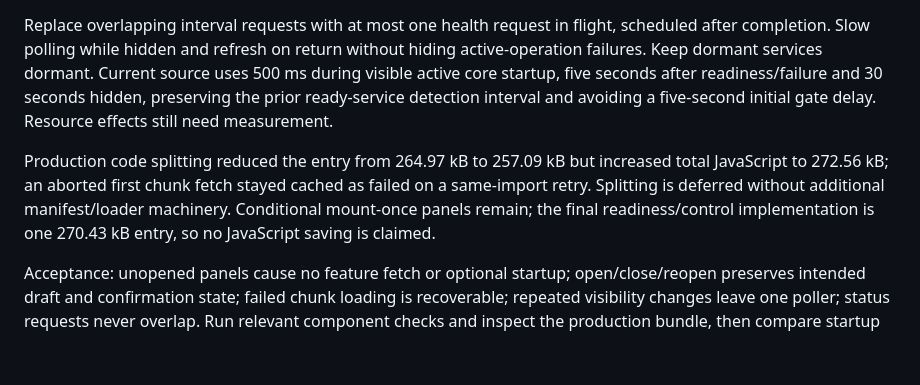
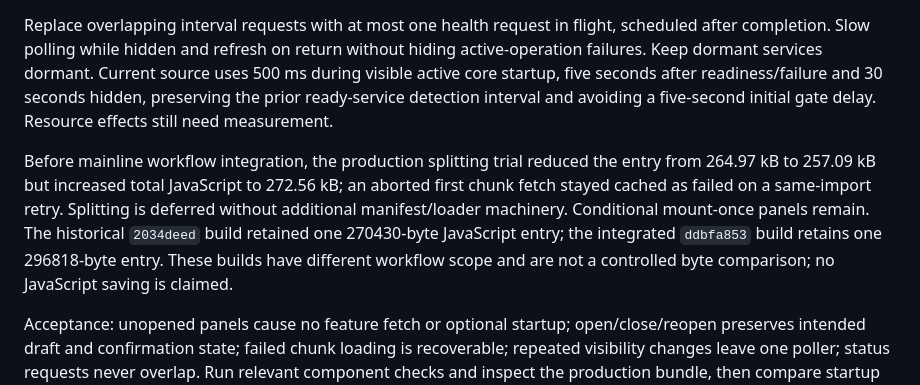
Before and after one commit to schorsch888/LootWeave, a Markdown page: docs/performance-plan.md, the part around the change. Drawn GitHub-style; blank space fills up the shorter version.

Commit message:
docs: distinguish historical and integrated frontend sizes

```diff
--- a/docs/performance-plan.md
+++ b/docs/performance-plan.md
@@ -97,7 +97,7 @@ Conditionally mount secondary Planning and history panels when opened, and use d
 
 Replace overlapping interval requests with at most one health request in flight, scheduled after completion. Slow polling while hidden and refresh on return without hiding active-operation failures. Keep dormant services dormant. Current source uses 500 ms during visible active core startup, five seconds after readiness/failure and 30 seconds hidden, preserving the prior ready-service detection interval and avoiding a five-second initial gate delay. Resource effects still need measurement.
 
-Production code splitting reduced the entry from 264.97 kB to 257.09 kB but increased total JavaScript to 272.56 kB; an aborted first chunk fetch stayed cached as failed on a same-import retry. Splitting is deferred without additional manifest/loader machinery. Conditional mount-once panels remain; the final readiness/control implementation is one 270.43 kB entry, so no JavaScript saving is claimed.
+Before mainline workflow integration, the production splitting trial reduced the entry from 264.97 kB to 257.09 kB but increased total JavaScript to 272.56 kB; an aborted first chunk fetch stayed cached as failed on a same-import retry. Splitting is deferred without additional manifest/loader machinery. Conditional mount-once panels remain. The historical `2034deed` build retained one 270430-byte JavaScript entry; the integrated `ddbfa853` build retains one 296818-byte entry. These builds have different workflow scope and are not a controlled byte comparison; no JavaScript saving is claimed.
 
 Acceptance: unopened panels cause no feature fetch or optional startup; open/close/reopen preserves intended draft and confirmation state; failed chunk loading is recoverable; repeated visibility changes leave one poller; status requests never overlap. Run relevant component checks and inspect the production bundle, then compare startup bytes, interaction latency and idle CPU. Large-list virtualization remains deferred until realistic list sizes show a rendering bottleneck.
 
```
